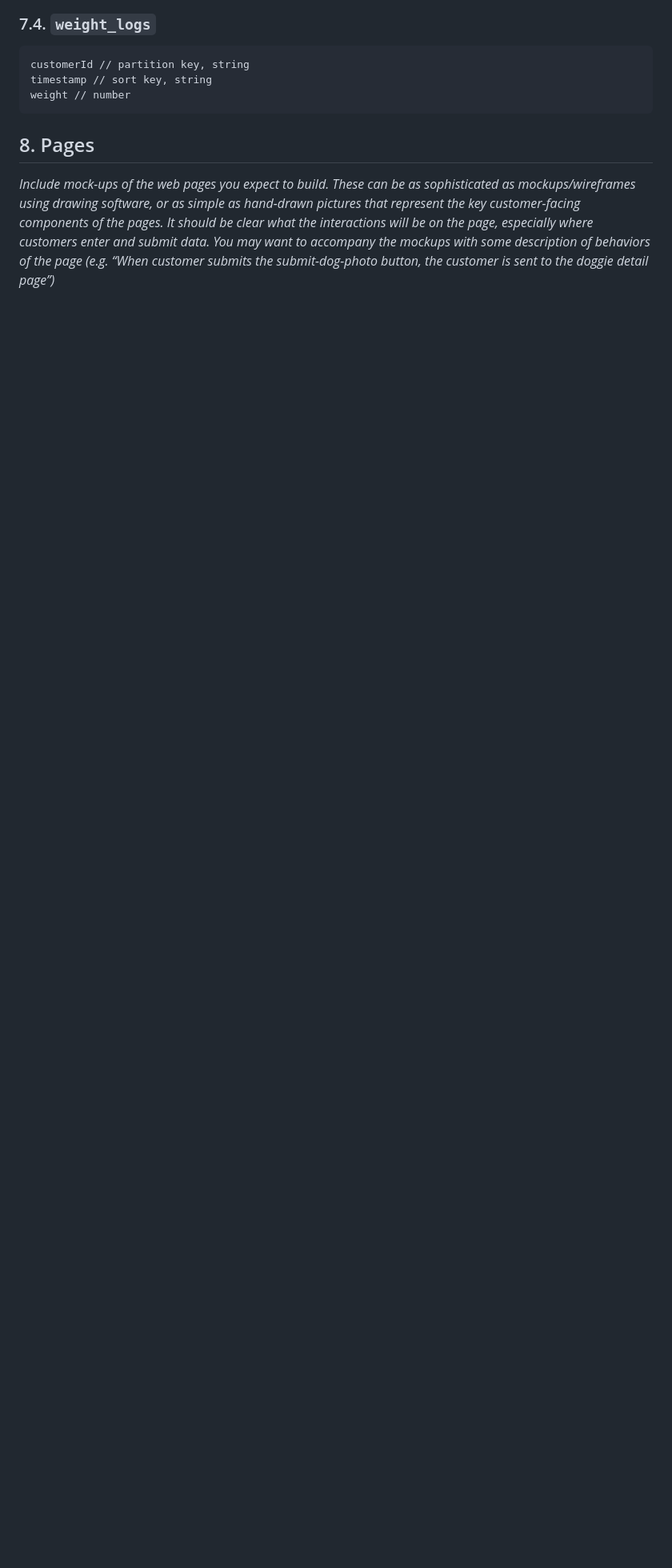
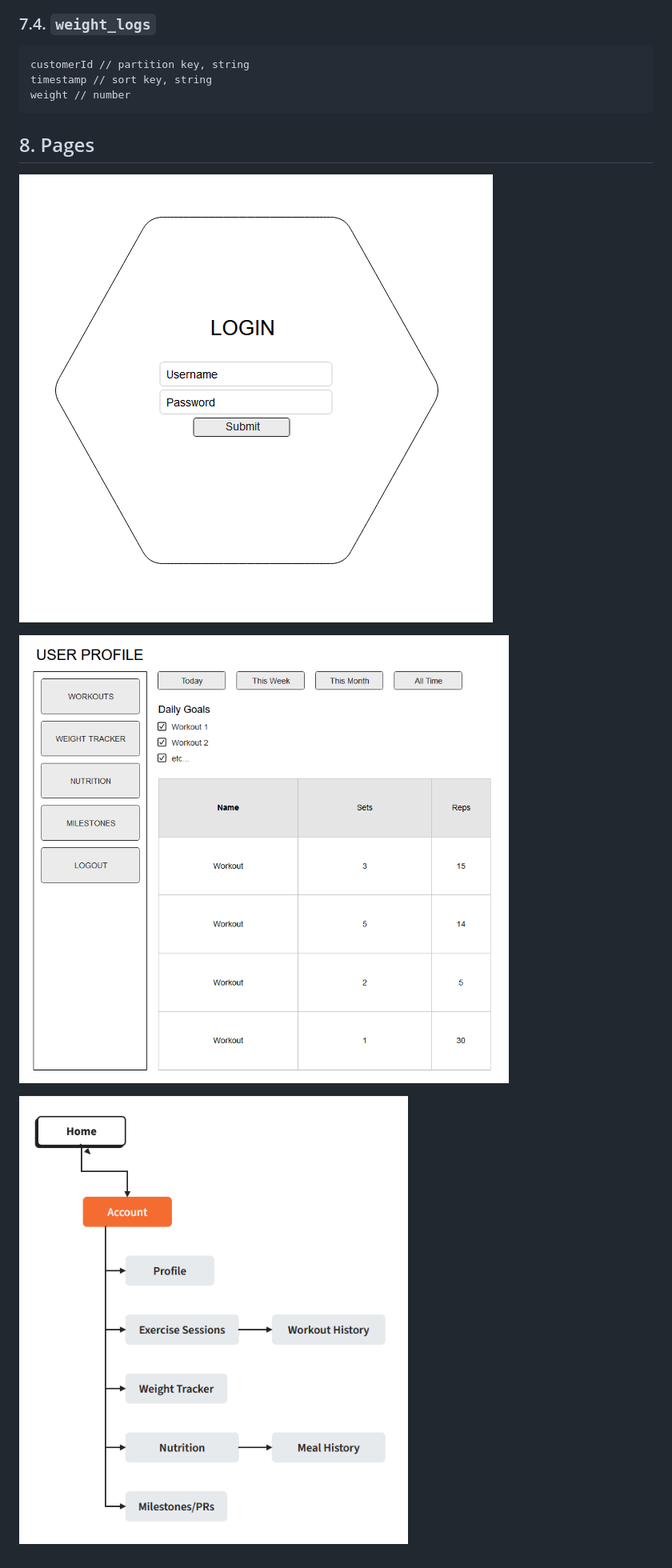
Before and after one commit to kaaron22/TriathlonTracker, a Markdown page: resources/design-document.md, the part around the change printed below. Shown: that part at 80% size. GitHub-like rendering; pictures changed too: resources/images/design_document/LoginPageMarkdown.png (added), resources/images/design_document/MarkdownDataSheet.png (added), resources/images/design_document/SiteMapMarkdown.png (added); blank space fills up the shorter version.

Commit message:
Design document first draft complete

```diff
--- a/resources/design-document.md
+++ b/resources/design-document.md
@@ -199,4 +200,8 @@ weight // number
 
 ## 8. Pages
 
-_Include mock-ups of the web pages you expect to build. These can be as sophisticated as mockups/wireframes using drawing software, or as simple as hand-drawn pictures that represent the key customer-facing components of the pages. It should be clear what the interactions will be on the page, especially where customers enter and submit data. You may want to accompany the mockups with some description of behaviors of the page (e.g. “When customer submits the submit-dog-photo button, the customer is sent to the doggie detail page”)_
+![](images/design_document/LoginPageMarkdown.png)
+
+![](images/design_document/MarkdownDataSheet.png)
+
+![](images/design_document/SiteMapMarkdown.png)
```
Also changed, not shown: other parts of resources/design-document.md (+11 -10 lines).
